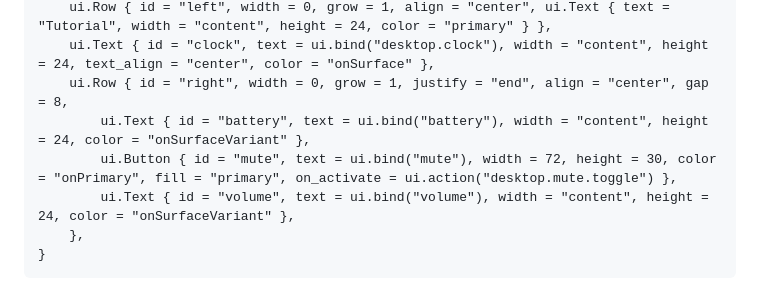
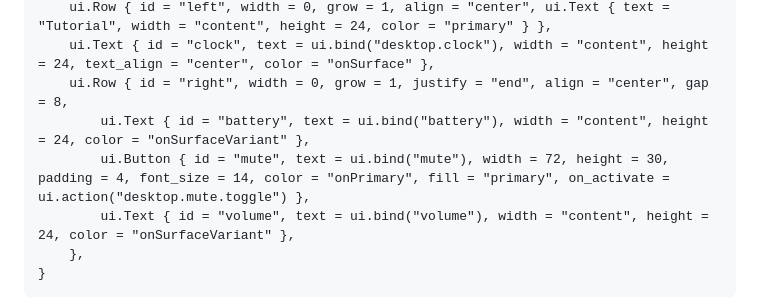
Before and after one commit to nacre-desktop/bead, a Markdown page: docs/tutorial/bar.md, the part around the change. Drawn GitHub-style.

```diff
--- a/docs/tutorial/bar.md
+++ b/docs/tutorial/bar.md
@@ -71,7 +71,7 @@ return ui.Row {
     ui.Text { id = "clock", text = ui.bind("desktop.clock"), width = "content", height = 24, text_align = "center", color = "onSurface" },
     ui.Row { id = "right", width = 0, grow = 1, justify = "end", align = "center", gap = 8,
         ui.Text { id = "battery", text = ui.bind("battery"), width = "content", height = 24, color = "onSurfaceVariant" },
-        ui.Button { id = "mute", text = ui.bind("mute"), width = 72, height = 30, color = "onPrimary", fill = "primary", on_activate = ui.action("desktop.mute.toggle") },
+        ui.Button { id = "mute", text = ui.bind("mute"), width = 72, height = 30, padding = 4, font_size = 14, color = "onPrimary", fill = "primary", on_activate = ui.action("desktop.mute.toggle") },
         ui.Text { id = "volume", text = ui.bind("volume"), width = "content", height = 24, color = "onSurfaceVariant" },
     },
 }
```
Also changed, not shown: examples/README.md (+29 -9 lines), docs/images/hello-bar.png (added), docs/images/hello-status.png (added), docs/images/hello-window.png (added), docs/images/tutorial-bar.png (added), 1 other file.
